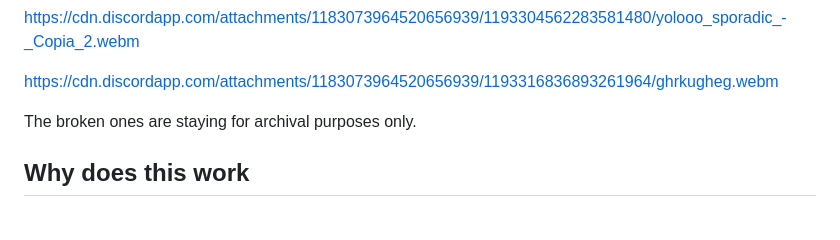
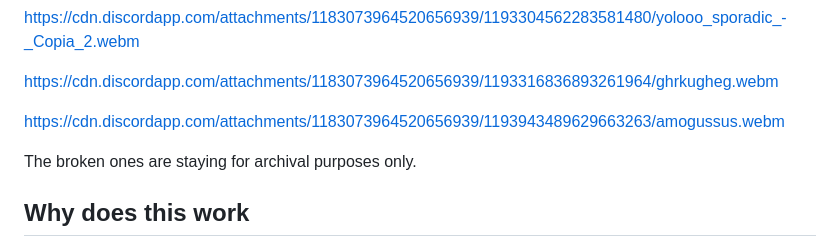
Before and after one commit to PanIntegralus/discord.webm-compilation, a Markdown page: README.md, the part around the change. Drawn GitHub-style; folded sections open; blank space fills up the shorter version.

Commit message:
Update README.md
added amogussus

```diff
--- a/README.md
+++ b/README.md
@@ -143,6 +143,8 @@ https://cdn.discordapp.com/attachments/1183073964520656939/1193310111041605783/U
 https://cdn.discordapp.com/attachments/1183073964520656939/1193304562283581480/yolooo_sporadic_-_Copia_2.webm
 
 https://cdn.discordapp.com/attachments/1183073964520656939/1193316836893261964/ghrkugheg.webm
+
+https://cdn.discordapp.com/attachments/1183073964520656939/1193943489629663263/amogussus.webm
 </details>
 
 The broken ones are staying for archival purposes only.
```
